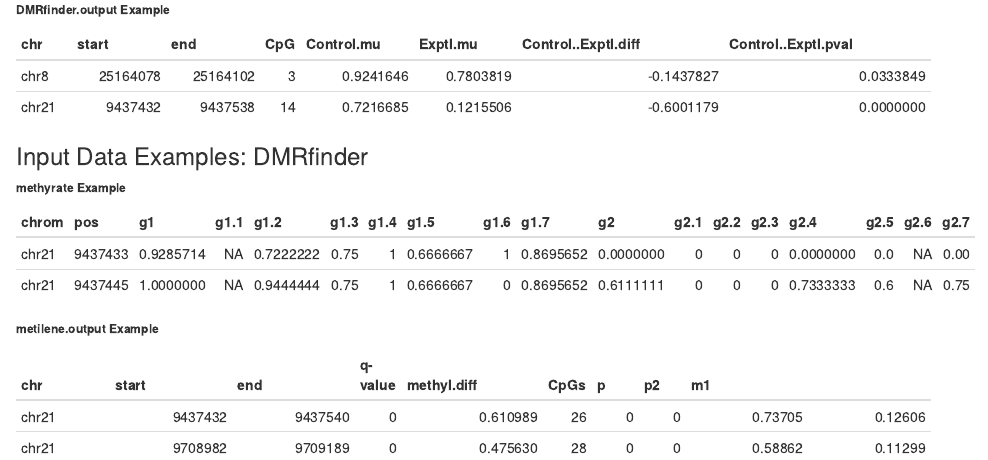
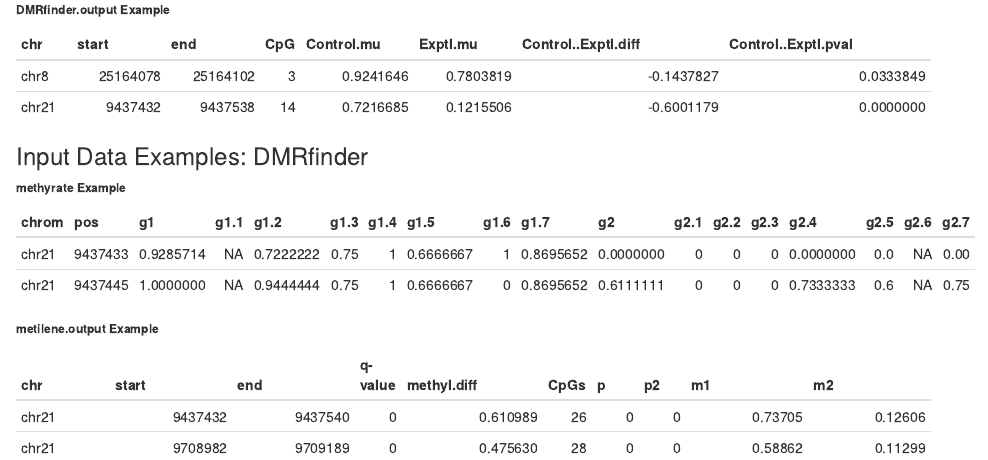
Before and after one commit to yfyang86/metevalue, an R Markdown document (vignettes/metevalue.Rmd): the page in a window 1100 px wide, from 7460 px down. Rendered offline with R 4.5, knitr and Pandoc, with nearby package versions; drawn as R Markdown's standard HTML page in place of the format the file asks for.

Commit message:
[DOC] README

```diff
--- a/vignettes/metevalue.Rmd
+++ b/vignettes/metevalue.Rmd
@@ -421,7 +421,7 @@ Demo data for different `metevalue.[DMR]` functions are listed in the section.
 
 **metilene.output Example**
 
-| chr  | start  |  end  |  q-value | methyl.diff  |  CpGs  |  p | p2  | m1 |
+| chr  | start  |  end  |  q-value | methyl.diff  |  CpGs  |  p | p2  | m1 | m2 |
 |:-----|-------:|-------:|--:|--------:|--:|--:|--:|-------:|-------:|
-| chr21 | 9437432| 9437540|  0| 0.610989| 26|  0|  0| 0.73705| 0.12606|
-| chr21 | 9708982| 9709189|  0| 0.475630| 28|  0|  0| 0.58862| 0.11299|
+|chr21 | 9437432| 9437540|  0| 0.610989| 26|  0|  0| 0.73705| 0.12606|
+|chr21 | 9708982| 9709189|  0| 0.475630| 28|  0|  0| 0.58862| 0.11299|
```
Also changed, not shown: Readme.md.
